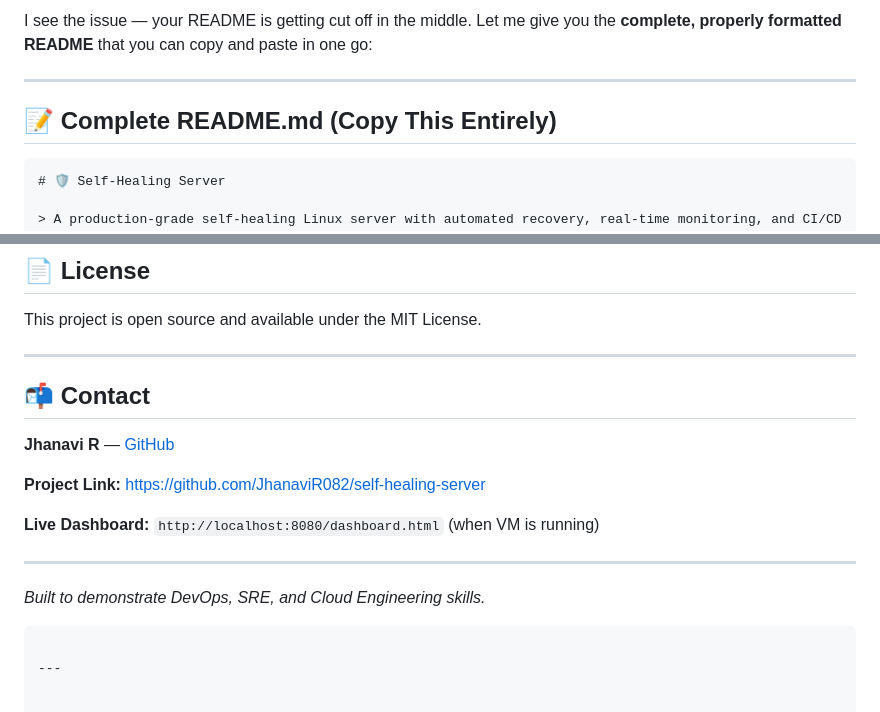
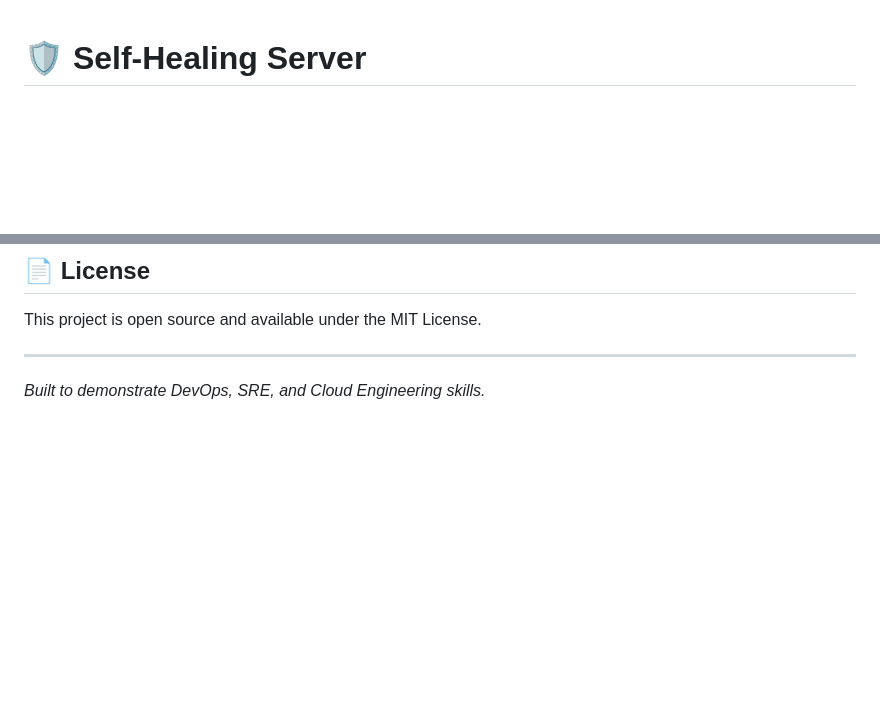
Before and after one commit to JhanaviR082/self-healing-server, a Markdown page: README.md, 2 parts joined by grey strips. Rendered like a GitHub page; blank space fills up the shorter version.

Commit message:
Fix README formatting - section by section

````diff
--- a/README.md
+++ b/README.md
@@ -1,10 +1,3 @@
-I see the issue — your README is getting cut off in the middle. Let me give you the **complete, properly formatted README** that you can copy and paste in one go:
-
----
-
-## 📝 Complete README.md (Copy This Entirely)
-
-```markdown
 # 🛡️ Self-Healing Server
 
 > A production-grade self-healing Linux server with automated recovery, real-time monitoring, and CI/CD pipeline.
@@ -395,18 +371,4 @@ Your VM (/var/log/)
 This project is open source and available under the MIT License.
 
 ---
-
-## 📬 Contact
-
-**Jhanavi R** — [GitHub](https://github.com/JhanaviR082)
-
-**Project Link:** [https://github.com/JhanaviR082/self-healing-server](https://github.com/JhanaviR082/self-healing-server)
-
-**Live Dashboard:** `http://localhost:8080/dashboard.html` (when VM is running)
-
----
-
 *Built to demonstrate DevOps, SRE, and Cloud Engineering skills.*
-```
-
----
````
Also changed, not shown: other parts of README.md (+0 -17 lines).
